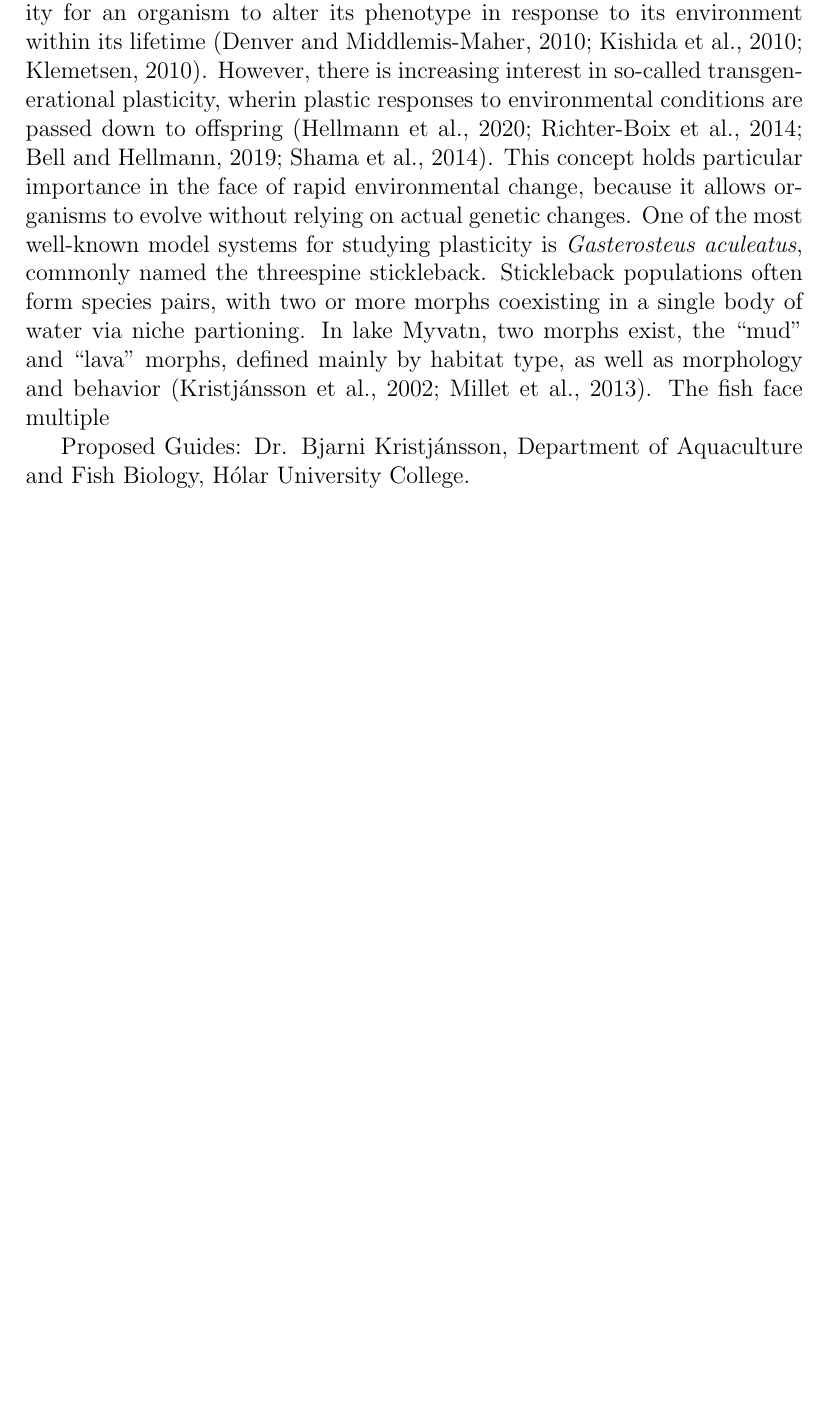
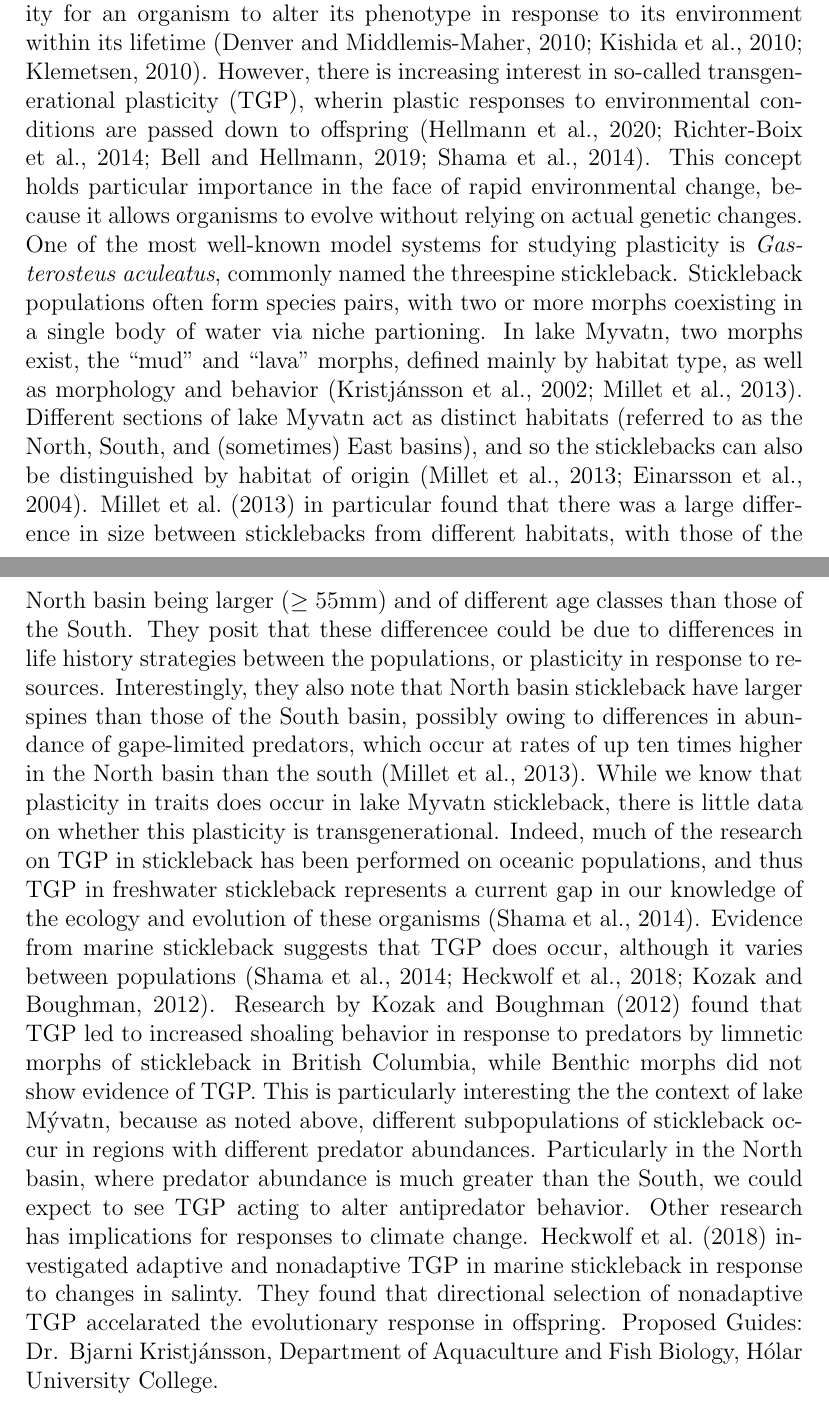
Before and after one commit to Swedwards99/Thesis, a LaTeX thesis (TeX files/mainthesis.tex): part of page 1 of 2 before the commit and two parts of pages 1 and 2 of 4 after it, the two joined at a grey line, cut so that both start at the same text, the shorter picture padded with empty space. Compiled offline with pdfLaTeX.

Commit message:
added second page

```diff
--- a/TeX files/mainthesis.tex
+++ b/TeX files/mainthesis.tex
@@ -12,8 +12,7 @@
 \maketitle
 
 \section*{Introduction}
-Much research has been conducted exploring phenotypic plasticity, the ability for an organism to alter its phenotype in response to its environment within its lifetime \citep{Denver2010, Kishida2010, Klemetsen2010}. However, there is increasing interest in so-called transgenerational plasticity, wherin plastic responses to environmental conditions are passed down to offspring \citep{Hellmann2020, Richter-Boix2014, Bell2019, Shama2014}. This concept holds particular importance in the face of rapid environmental change, because it allows organisms to evolve without relying on actual genetic changes. One of the most well-known model systems for studying plasticity is \textit{Gasterosteus aculeatus}, commonly named the threespine stickleback. Stickleback populations often form species pairs, with two or more morphs coexisting in a single body of water via niche partioning. In lake Myvatn, two morphs exist, the ``mud'' and ``lava'' morphs, defined mainly by habitat type, as well as morphology and behavior \citep{Kristjansson2002, Millet2013}. The fish face multiple
-
+Much research has been conducted exploring phenotypic plasticity, the ability for an organism to alter its phenotype in response to its environment within its lifetime \citep{Denver2010, Kishida2010, Klemetsen2010}. However, there is increasing interest in so-called transgenerational plasticity (TGP), wherin plastic responses to environmental conditions are passed down to offspring \citep{Hellmann2020, Richter-Boix2014, Bell2019, Shama2014}. This concept holds particular importance in the face of rapid environmental change, because it allows organisms to evolve without relying on actual genetic changes. One of the most well-known model systems for studying plasticity is \textit{Gasterosteus aculeatus}, commonly named the threespine stickleback. Stickleback populations often form species pairs, with two or more morphs coexisting in a single body of water via niche partioning. In lake Myvatn, two morphs exist, the ``mud'' and ``lava'' morphs, defined mainly by habitat type, as well as morphology and behavior \citep{Kristjansson2002, Millet2013}. Different sections of lake Myvatn act as distinct habitats (referred to as the North, South, and (sometimes) East basins), and so the sticklebacks can also be distinguished by habitat of origin \citep{Millet2013, Einarsson2004}. \citet{Millet2013} in particular found that there was a large difference in size between sticklebacks from different habitats, with those of the North basin being larger ($\ge$ 55mm) and of different age classes than those of the South. They posit that these differencee could be due to differences in life history strategies between the populations, or plasticity in response to resources. Interestingly, they also note that North basin stickleback have larger spines than those of the South basin, possibly owing to differences in abundance of gape-limited predators, which occur at rates of up ten times higher in the North basin than the south \citep{Millet2013}. While we know that plasticity in traits does occur in lake Myvatn stickleback, there is little data on whether this plasticity is transgenerational. Indeed, much of the research on TGP in stickleback has been performed on oceanic populations, and thus TGP in freshwater stickleback represents a current gap in our knowledge of the ecology and evolution of these organisms \citep{Shama2014}. Evidence from marine stickleback suggests that TGP does occur, although it varies between populations \citep{Shama2014, Heckwolf2018, Kozak2012}. Research by \citet{Kozak2012} found that TGP led to increased shoaling behavior in response to predators by limnetic morphs of stickleback in British Columbia, while Benthic morphs did not show evidence of TGP. This is particularly interesting the the context of lake M\'yvatn, because as noted above, different subpopulations of stickleback occur in regions with different predator abundances. Particularly in the North basin, where predator abundance is much greater than the South, we could expect to see TGP acting to alter antipredator behavior. Other research has implications for responses to climate change. \citet{Heckwolf2018} investigated adaptive and nonadaptive TGP in marine stickleback in response to changes in salinty. They found that directional selection of nonadaptive TGP accelarated the evolutionary response in offspring.
 Proposed Guides: Dr. Bjarni Kristj\'ansson, Department of Aquaculture and Fish Biology, H\'olar University College.
 \bibliography{mainbib}
 
```
Also changed, not shown: TeX files/mainthesis.bbl, TeX files/mainthesis.pdf, 4 other files.
